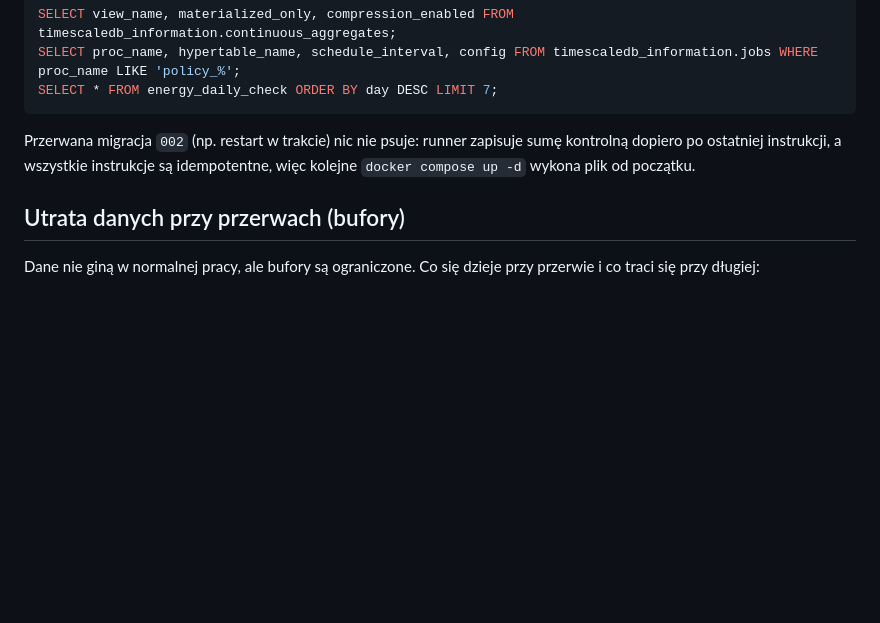
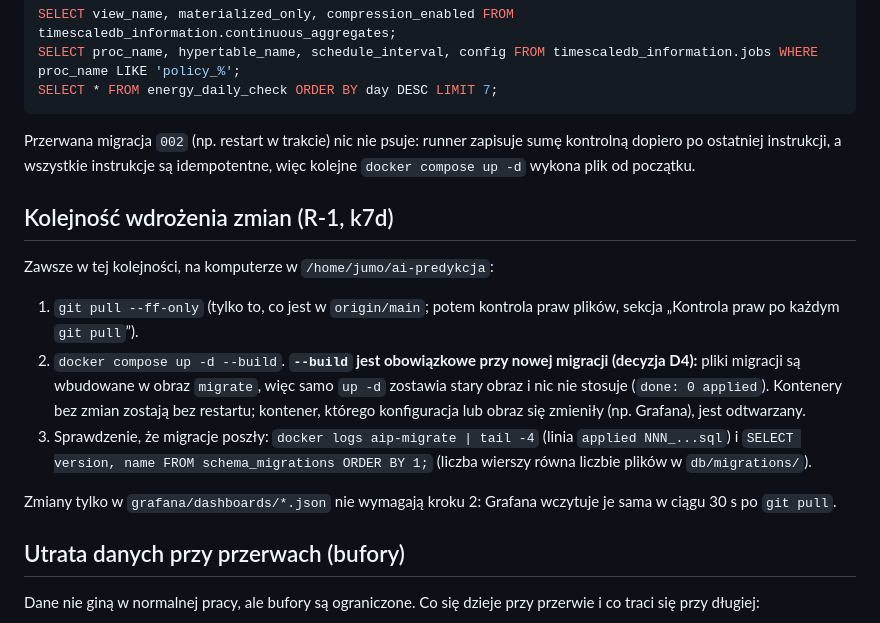
Before and after one commit to grzegorzczy/AI_Prediciton_FInder_Energy_meter, a Markdown page: docs/ops/jumo-ipc-setup.md, the part around the change. Drawn GitHub-style; blank space fills up the shorter version.

```diff
--- a/docs/ops/jumo-ipc-setup.md
+++ b/docs/ops/jumo-ipc-setup.md
@@ -299,6 +299,18 @@ SELECT * FROM energy_daily_check ORDER BY day DESC LIMIT 7;
 Przerwana migracja `002` (np. restart w trakcie) nic nie psuje: runner zapisuje sumę kontrolną dopiero po ostatniej instrukcji,
 a wszystkie instrukcje są idempotentne, więc kolejne `docker compose up -d` wykona plik od początku.
 
+## Kolejność wdrożenia zmian (R-1, k7d)
+
+Zawsze w tej kolejności, na komputerze w `/home/jumo/ai-predykcja`:
+
+1. `git pull --ff-only` (tylko to, co jest w `origin/main`; potem kontrola praw plików, sekcja „Kontrola praw po każdym `git pull`”).
+2. `docker compose up -d --build`. **`--build` jest obowiązkowe przy nowej migracji (decyzja D4):** pliki migracji są wbudowane w obraz `migrate`, więc samo `up -d` zostawia stary obraz
+   i nic nie stosuje (`done: 0 applied`). Kontenery bez zmian zostają bez restartu; kontener, którego konfiguracja lub obraz się zmieniły (np. Grafana), jest odtwarzany.
+3. Sprawdzenie, że migracje poszły: `docker logs aip-migrate | tail -4` (linia `applied NNN_...sql`) i `SELECT version, name FROM schema_migrations ORDER BY 1;`
+   (liczba wierszy równa liczbie plików w `db/migrations/`).
+
+Zmiany tylko w `grafana/dashboards/*.json` nie wymagają kroku 2: Grafana wczytuje je sama w ciągu 30 s po `git pull`.
+
 ## Utrata danych przy przerwach (bufory)
 
 Dane nie giną w normalnej pracy, ale bufory są ograniczone. Co się dzieje przy przerwie i co traci się przy długiej:
```
Also changed, not shown: docs/handoff/e2-k7c-report-review.md (added, +31 -0 lines), docs/handoff/e2-k7c-visual-review.md (added, +38 -0 lines), docs/handoff/e2-plc2-plan.md (added, +93 -0 lines), docs/images/etap2/05-grafana-jakosc.png, docs/images/etap2/06-grafana-energia.png, docs/images/etap2/07-grafana-diagnostyka.png, docs/images/etap2/08-plc2-codesys-nowe-kanaly.png (added).
